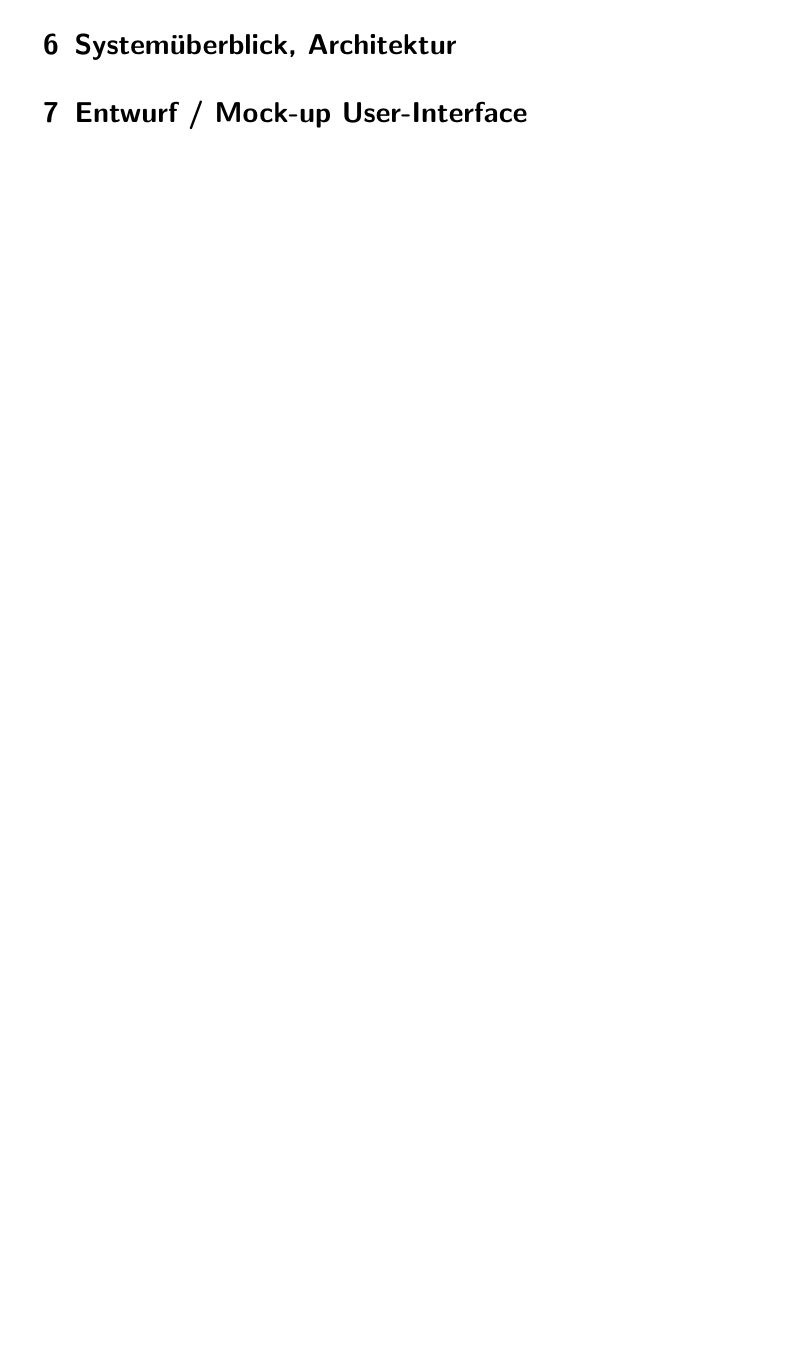
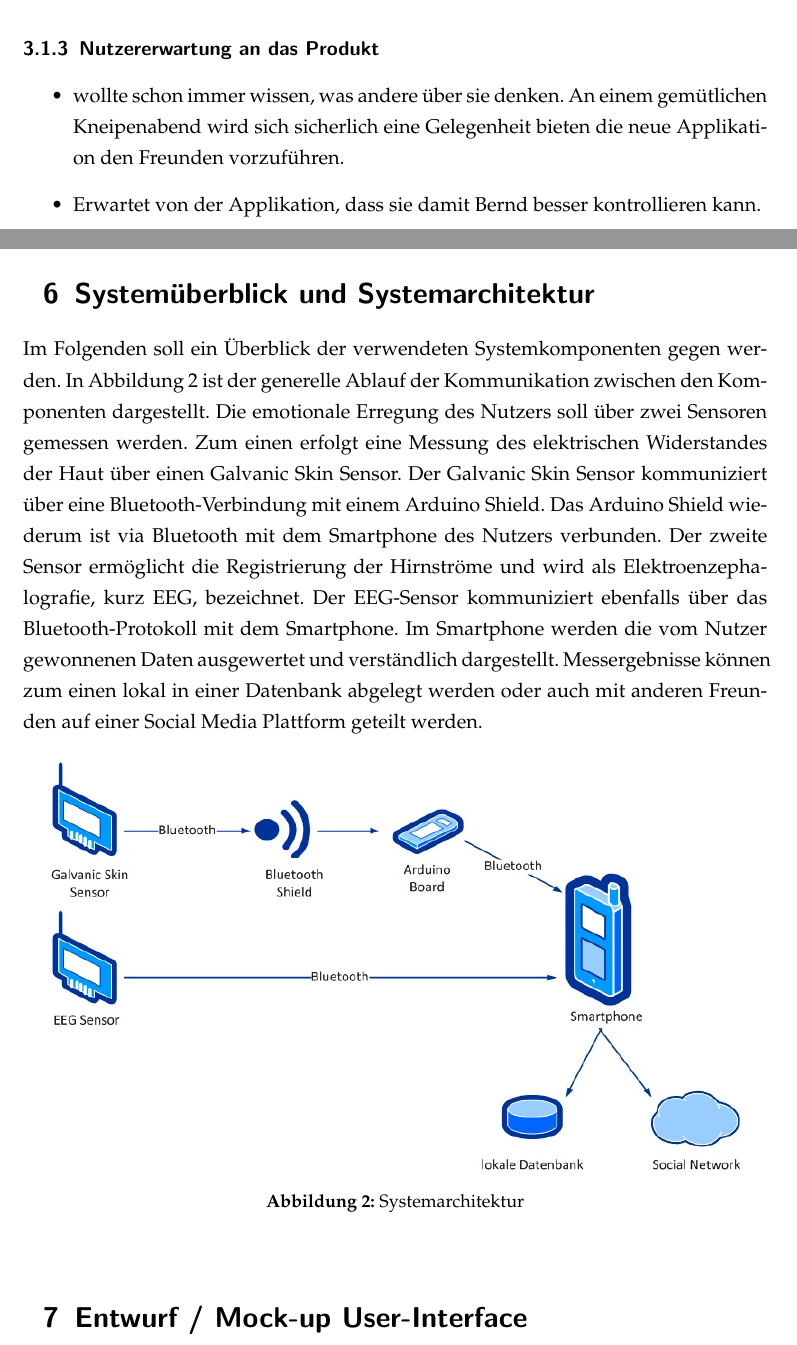
Before and after one commit to ganddev/MAPH, a LaTeX document (Paper/maph_liar_paper.tex): part of page 8 of 8 before the commit and two parts of pages 5 and 9 of 10 after it, the two joined at a grey line, cut at the place of the change, the shorter picture padded with empty space. Compiled offline with pdfLaTeX.

Commit message:
added systemarchitektur; still changing things in personas

```diff
--- a/Paper/maph_liar_paper.tex
+++ b/Paper/maph_liar_paper.tex
@@ -63,3 +72,7 @@
+	\subsubsection{Nutzererwartung an das Produkt}
+		\begin{itemize}
+		\item{}wollte schon immer wissen, was andere über sie denken. An einem gemütlichen Kneipenabend wird sich sicherlich eine Gelegenheit bieten die neue Applikation den Freunden vorzuführen.
+		\item{}Erwartet von der Applikation, dass sie damit Bernd besser kontrollieren kann.
 	\end{itemize}
 
    	\subsection{Frank Bollwerker (36)}
@@ -98,4 +111,12 @@
 	\end{table}
 	\end{landscape}
 
-   \section{Systemüberblick, Architektur}
+   \section{Systemüberblick und Systemarchitektur}
+   Im Folgenden soll ein Überblick der verwendeten Systemkomponenten gegen werden. In Abbildung 2 ist der generelle Ablauf der Kommunikation zwischen den Komponenten dargestellt. Die emotionale Erregung des Nutzers soll über zwei Sensoren gemessen werden. Zum einen erfolgt eine Messung des elektrischen Widerstandes der Haut über einen Galvanic Skin Sensor. Der Galvanic Skin Sensor kommuniziert über eine Bluetooth-Verbindung mit einem Arduino Shield. Das Arduino Shield wiederum ist via Bluetooth mit dem Smartphone des Nutzers verbunden. Der zweite Sensor ermöglicht die Registrierung der Hirnströme und wird als  Elektroenzephalografie, kurz EEG, bezeichnet. Der EEG-Sensor kommuniziert ebenfalls über das Bluetooth-Protokoll mit dem Smartphone. Im Smartphone werden die vom Nutzer gewonnenen Daten ausgewertet und verständlich dargestellt. Messergebnisse können zum einen lokal in einer Datenbank abgelegt werden oder auch mit anderen Freunden auf einer Social Media Plattform geteilt werden.
+   	\begin{figure}[ht!]
+		\begin{center}
+			\includegraphics[scale=0.6]{systemarchitektur_01.jpg}
+		\end{center}
+		\caption[Systemarchitektur]{Systemarchitektur}
+		\label{fig:system1}
+	\end{figure}
@@ -102,3 +128,8 @@
+		\label{fig:system2}
+	\end{figure}
+
+
+
    \section{Entwurf / Mock-up User-Interface}
 
 \label{letzte_seite} % zum Seiten zählen
```
Also changed, not shown: Paper/systemarchitektur_01.jpg (added), Paper/systemarchitektur_02.jpg (added), Paper/maph_liar_paper.tex (22 more changed lines).
